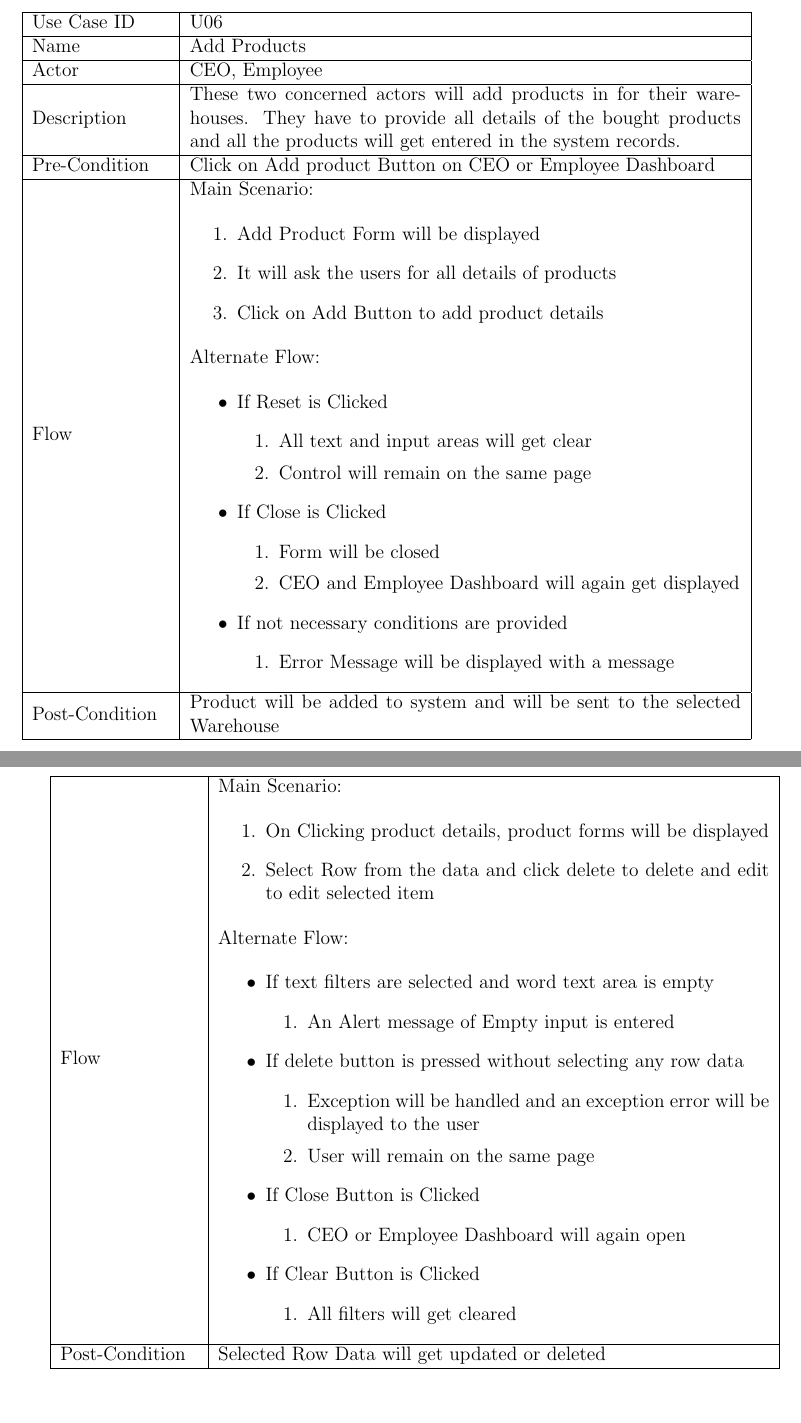
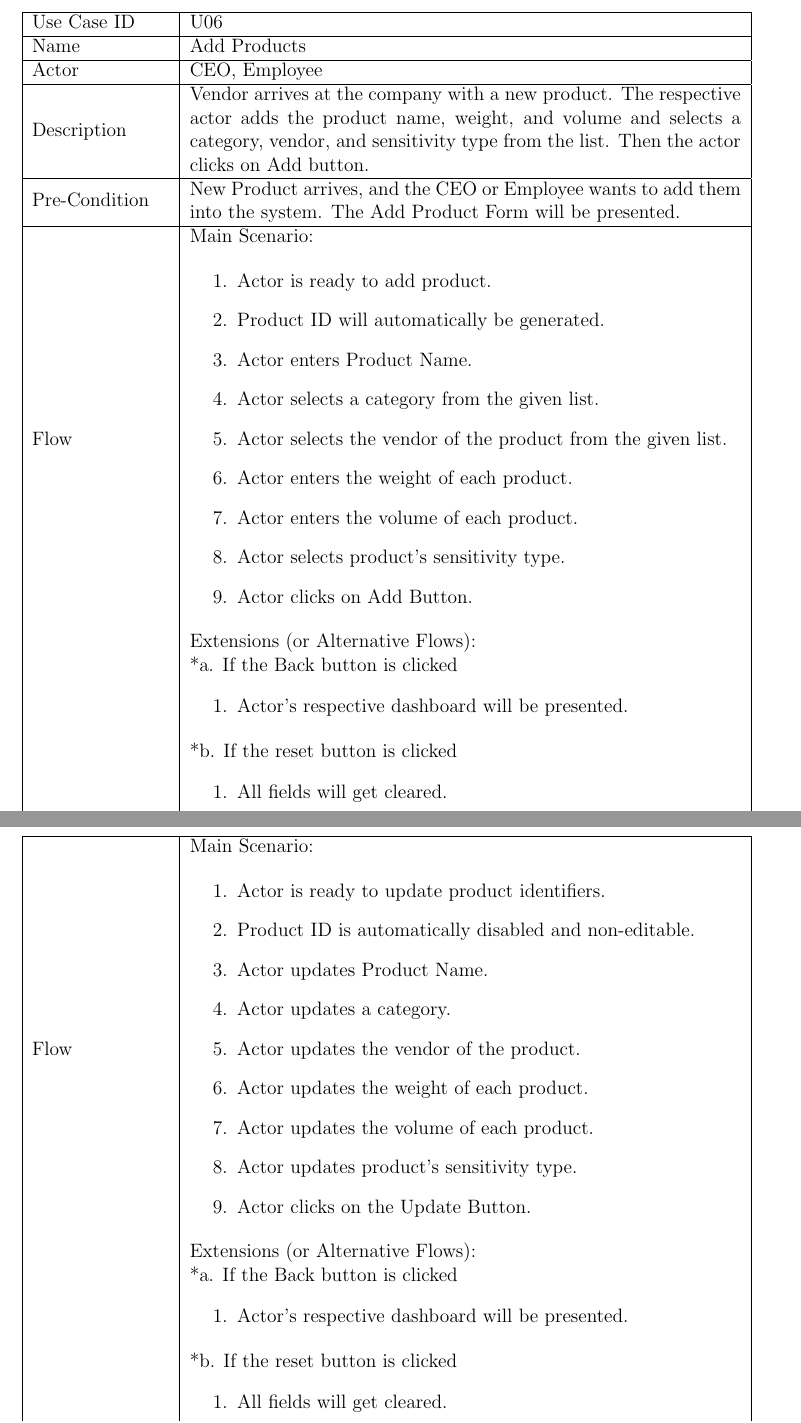
Before and after one commit to hamadhassan/Merchant-Monetary-System, a LaTeX thesis (Latex Document/MMS-Latex.tex): two parts of pages 27 and 29 of 85 before the commit and two parts of pages 27 and 29 of 86 after it, joined at a grey line, cut so that both start at the same text. Compiled offline with pdfLaTeX.

Commit message:
LatexDocumentation - U08-Updated

```diff
--- a/Latex Document/MMS-Latex.tex
+++ b/Latex Document/MMS-Latex.tex
@@ -769,44 +769,12 @@ Name  	    &  Add Products \\ \hline
 
 Actor     	& CEO, Employee \\ \hline
 
-Description &  These two concerned actors will add products in for their warehouses. They have to provide all details of the bought products and all the products will get entered in the system records.\\ \hline
-
-
-
-Pre-Condition &  Click on Add product Button on CEO or Employee Dashboard \\ \hline
+Description &  Vendor arrives at the company with a new product. The respective actor adds the product name, weight, and volume and selects a category, vendor, and sensitivity type from the list. Then the actor clicks on Add button. \\ \hline
+
+
+
+Pre-Condition &  New Product arrives, and the CEO or Employee wants to add them into the system. The Add Product Form will be presented. \\ \hline
 
 Flow & Main Scenario:
 
 \begin{enumerate}
-\item   Add Product Form will be displayed
-\item It will ask the users for all details of products
-\item Click on Add Button to add product details
-
-
-\end{enumerate}
-
-Alternate Flow:
-
-\begin{itemize}
-\item If Reset is Clicked
-	\begin{enumerate}
-		\item All text and input areas will get clear
-		\item Control will remain on the same page
-
-	\end{enumerate}
-\item 	If Close is Clicked
-	\begin{enumerate}
-	   	 \item	Form will be closed
-	   	 \item	CEO and Employee Dashboard will again get displayed
-	\end{enumerate}
-\item If not necessary conditions are provided
-	\begin{enumerate}
-		\item Error Message will be displayed with a message
-	\end{enumerate}
-\end{itemize}
-\\ \hline
-Post-Condition &    Product will be added to system and will be sent to the selected Warehouse\\ \hline
-
-\end{tabular}
-%------------------------------------------
-\section{Use Case 7(Products Details) }
@@ -830 +781,22 @@ Select products details
-\end{tabular} \newpage \begin{tabular}{ | m{3cm} | m{12cm}| }  \hline
+
+\item Actor is ready to add product.
+\item Product ID will automatically be generated.
+\item Actor enters Product Name.
+\item Actor selects a category from the given list.
+\item Actor selects the vendor of the product from the given list.
+\item Actor enters the weight of each product.
+\item Actor enters the volume of each product.
+\item Actor selects product's sensitivity type.
+\item Actor clicks on Add Button.
+
+\end{enumerate}
+
+Extensions (or Alternative Flows):\\
+& *a. If the Back button is clicked \\
+& \begin{enumerate}
+		\item Actor's respective dashboard will be presented.
+	\end{enumerate}
+*b. If the reset button is clicked \\
+&	\begin{enumerate}
+		\item All fields will get cleared.
+	\end{enumerate}
@@ -830,0 +808 @@ Select products details
+\end{tabular}
@@ -830,0 +841 @@ Select products details
+\section{Use Case 9:Update Products}
@@ -831,36 +857,27 @@ Select products details
+\begin{tabular}{ | m{3cm} | m{12cm}| } \hline
+
 Flow & Main Scenario:
 
 \begin{enumerate}
-\item   On Clicking product details, product forms will be displayed
-\item  Select Row from the data and click delete to delete and edit to edit selected item
-
-
-\end{enumerate}
-
-Alternate Flow:
-
-\begin{itemize}
-\item If text filters are selected and word text area is empty
-	\begin{enumerate}
-		\item An Alert message of Empty input is entered
-	\end{enumerate}
-\item If delete button is pressed without selecting any row data
-	\begin{enumerate}
-	   	 \item	Exception will be handled and an exception error will be displayed to the user
-	   	 \item User will remain on the same page
-	\end{enumerate}
-\item If Close Button is Clicked
-	\begin{enumerate}
-		\item CEO or Employee Dashboard will again open
-	\end{enumerate}
-\item If Clear Button is Clicked
-	\begin{enumerate}
-		\item All filters will get cleared
-	\end{enumerate}
-\end{itemize}
-\\ \hline
-Post-Condition &  Selected Row Data will get updated or deleted  \\ \hline
-
-\end{tabular}
-%------------------------------------------
-\section{Use Case 8(Update Products) }
+
+\item Actor is ready to update product identifiers.
+\item Product ID is automatically disabled and non-editable.
+\item Actor updates Product Name.
+\item Actor updates a category.
+\item Actor updates the vendor of the product.
+\item Actor updates the weight of each product.
+\item Actor updates the volume of each product.
+\item Actor updates product's sensitivity type.
+\item Actor clicks on the Update Button.
+
+\end{enumerate}
+
+Extensions (or Alternative Flows):\\
+& *a. If the Back button is clicked \\
+& \begin{enumerate}
+		\item Actor's respective dashboard will be presented.
+	\end{enumerate}
+*b. If the reset button is clicked \\
+&	\begin{enumerate}
+		\item All fields will get cleared.
+	\end{enumerate}
@@ -866,0 +901 @@ Post-Condition &  Selected Row Data will get updated or deleted  \\ \hline
+\end{tabular}
@@ -867,3 +913,4 @@ Post-Condition &  Selected Row Data will get updated or deleted  \\ \hline
+\section{Use Case 10(Update Products) }
 
 \begin{tabular}{ | m{3cm} | m{12cm}| } \hline
 
```
Also changed, not shown: Latex Document/MMS-Latex.pdf, Latex Document/MMS-Latex.tex (99 more changed lines), 4 other files.
